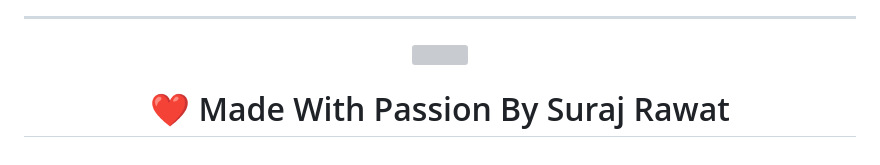
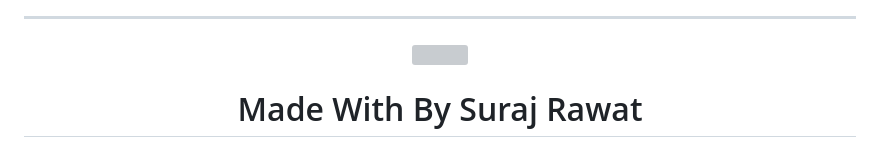
Before and after one commit to SurajRawatr07/E-Commerce-Website, a Markdown page: README.md, the part around the change. GitHub-like rendering; grey boxes are pictures that could not be loaded.

```diff
--- a/README.md
+++ b/README.md
@@ -177,6 +177,6 @@ If you like this project, give it a ⭐ on GitHub and support the project.
 
 <img src="https://capsule-render.vercel.app/api?type=waving&color=0A66FF&height=120&section=footer"/>
 
-# ❤️ Made With Passion By Suraj Rawat
+#  Made With  By Suraj Rawat
 
 </div>
```
